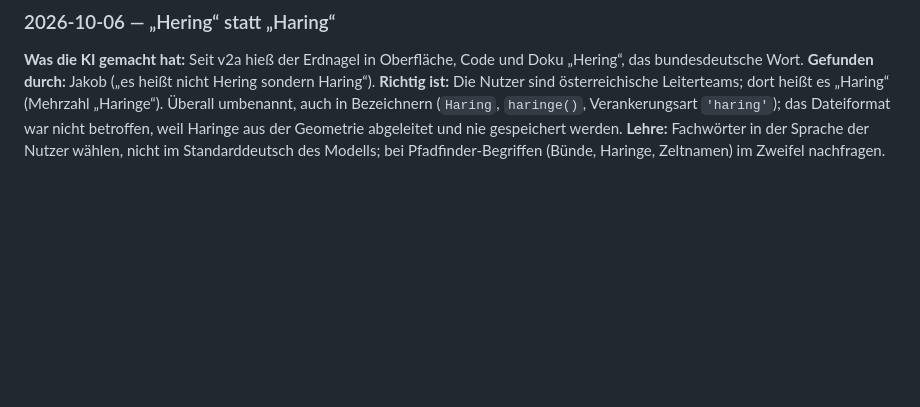
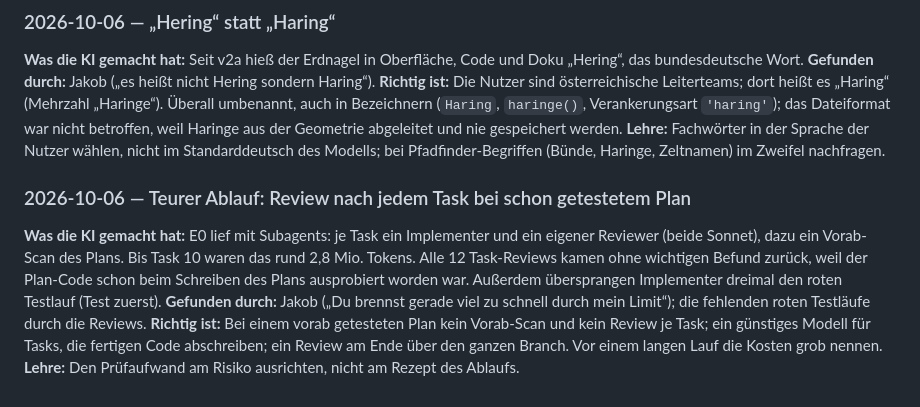
Before and after one commit to jakobsch42k/lagerbau-simulator, a Markdown page: docs/ki-lernlog.md, the part around the change. GitHub-like rendering; blank space fills up the shorter version.

Commit message:
docs: Lernlog-Eintrag zum Aufwand der E0-Ausführung

```diff
--- a/docs/ki-lernlog.md
+++ b/docs/ki-lernlog.md
@@ -140,3 +140,9 @@ Wo lag die KI falsch? Ein Eintrag pro Fehler: Physik, Pfadfinder-Fachwissen, Cod
 **Gefunden durch:** Jakob („es heißt nicht Hering sondern Haring“).
 **Richtig ist:** Die Nutzer sind österreichische Leiterteams; dort heißt es „Haring“ (Mehrzahl „Haringe“). Überall umbenannt, auch in Bezeichnern (`Haring`, `haringe()`, Verankerungsart `'haring'`); das Dateiformat war nicht betroffen, weil Haringe aus der Geometrie abgeleitet und nie gespeichert werden.
 **Lehre:** Fachwörter in der Sprache der Nutzer wählen, nicht im Standarddeutsch des Modells; bei Pfadfinder-Begriffen (Bünde, Haringe, Zeltnamen) im Zweifel nachfragen.
+
+### 2026-10-06 — Teurer Ablauf: Review nach jedem Task bei schon getestetem Plan
+**Was die KI gemacht hat:** E0 lief mit Subagents: je Task ein Implementer und ein eigener Reviewer (beide Sonnet), dazu ein Vorab-Scan des Plans. Bis Task 10 waren das rund 2,8 Mio. Tokens. Alle 12 Task-Reviews kamen ohne wichtigen Befund zurück, weil der Plan-Code schon beim Schreiben des Plans ausprobiert worden war. Außerdem übersprangen Implementer dreimal den roten Testlauf (Test zuerst).
+**Gefunden durch:** Jakob („Du brennst gerade viel zu schnell durch mein Limit“); die fehlenden roten Testläufe durch die Reviews.
+**Richtig ist:** Bei einem vorab getesteten Plan kein Vorab-Scan und kein Review je Task; ein günstiges Modell für Tasks, die fertigen Code abschreiben; ein Review am Ende über den ganzen Branch. Vor einem langen Lauf die Kosten grob nennen.
+**Lehre:** Den Prüfaufwand am Risiko ausrichten, nicht am Rezept des Ablaufs.
```
